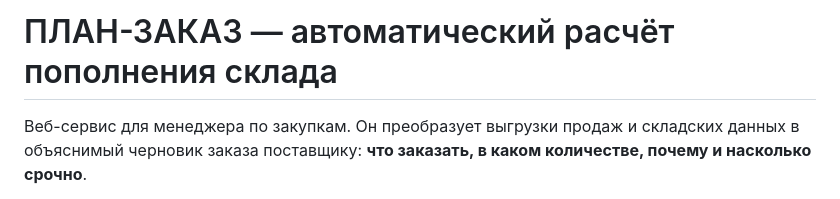
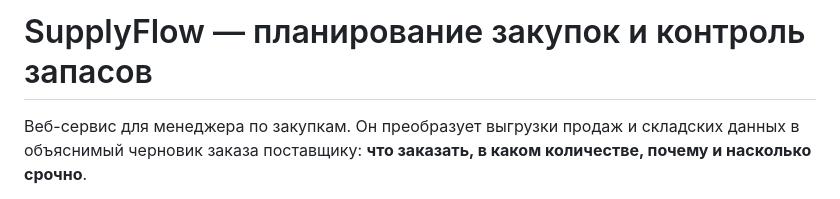
Before and after one commit to BAITC-Hacks/hack-0ab753f5-aez-tech, a Markdown page: README.md, the part around the change. Drawn GitHub-style.

```diff
--- a/README.md
+++ b/README.md
@@ -1,4 +1,4 @@
-# ПЛАН-ЗАКАЗ — автоматический расчёт пополнения склада
+# SupplyFlow — планирование закупок и контроль запасов
 
 Веб-сервис для менеджера по закупкам. Он преобразует выгрузки продаж и складских данных в объяснимый черновик заказа поставщику: **что заказать, в каком количестве, почему и насколько срочно**.
 
```
